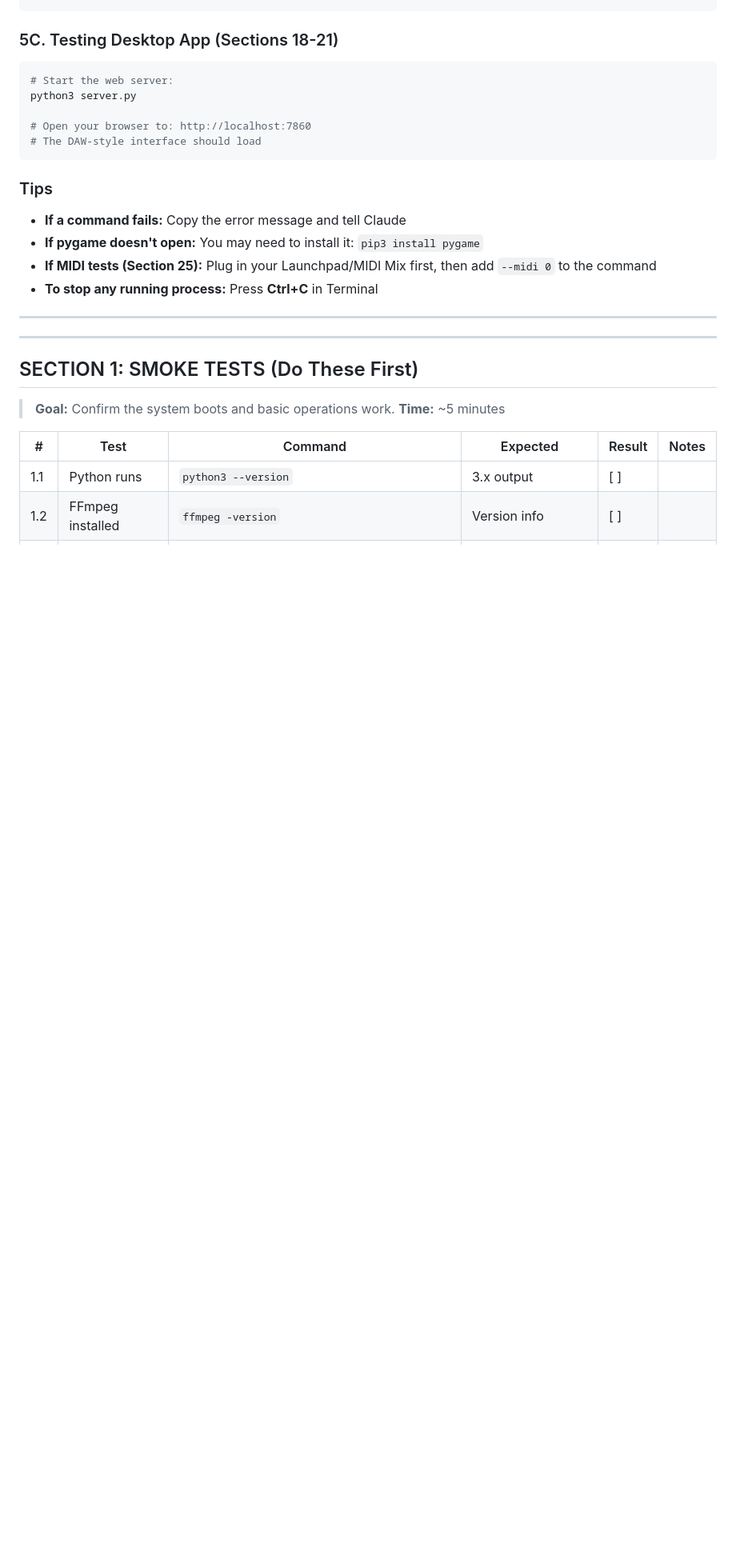
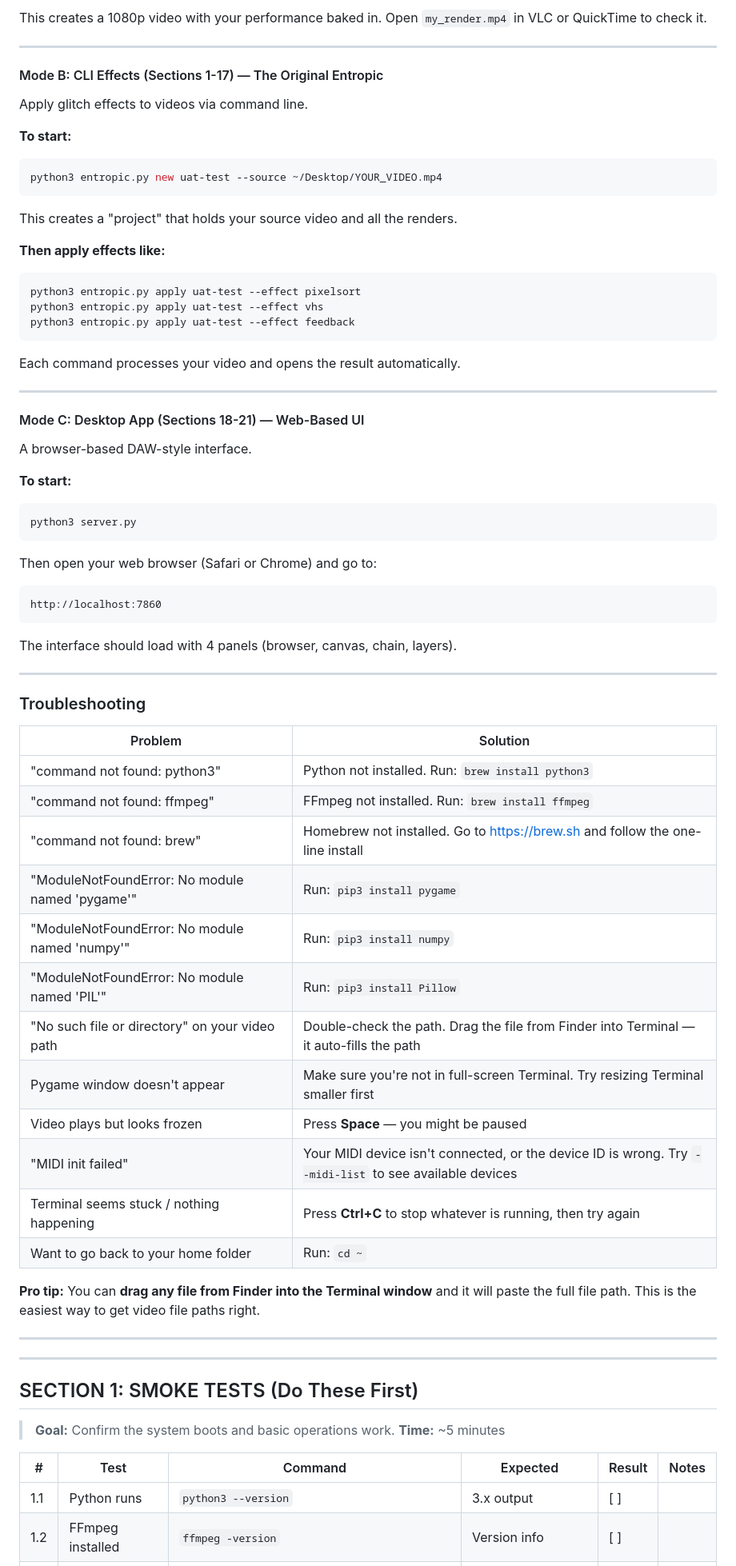
Before and after one commit to nissimdirect/entropic, a Markdown page: docs/UAT-PLAN.md, the part around one of its changes. Shown at 80% size. Drawn GitHub-style; blank space fills up the shorter version.

````diff
--- a/docs/UAT-PLAN.md
+++ b/docs/UAT-PLAN.md
@@ -76,19 +177,62 @@ python3 entropic_perform.py --base ~/Desktop/YOUR_VIDEO.mp4
 ```
+This creates a 1080p video with your performance baked in. Open `my_render.mp4` in VLC or QuickTime to check it.
 
-### 5C. Testing Desktop App (Sections 18-21)
+---
+
+#### Mode B: CLI Effects (Sections 1-17) — The Original Entropic
+
+Apply glitch effects to videos via command line.
+
+**To start:**
 ```bash
-# Start the web server:
+python3 entropic.py new uat-test --source ~/Desktop/YOUR_VIDEO.mp4
+```
+This creates a "project" that holds your source video and all the renders.
+
+**Then apply effects like:**
+```bash
+python3 entropic.py apply uat-test --effect pixelsort
+python3 entropic.py apply uat-test --effect vhs
+python3 entropic.py apply uat-test --effect feedback
+```
+Each command processes your video and opens the result automatically.
+
+---
+
+#### Mode C: Desktop App (Sections 18-21) — Web-Based UI
+
+A browser-based DAW-style interface.
+
+**To start:**
+```bash
 python3 server.py
+```
+Then open your web browser (Safari or Chrome) and go to:
+```
+http://localhost:7860
+```
+The interface should load with 4 panels (browser, canvas, chain, layers).
 
-# Open your browser to: http://localhost:7860
-# The DAW-style interface should load
-```
+---
 
-### Tips
-- **If a command fails:** Copy the error message and tell Claude
-- **If pygame doesn't open:** You may need to install it: `pip3 install pygame`
-- **If MIDI tests (Section 25):** Plug in your Launchpad/MIDI Mix first, then add `--midi 0` to the command
-- **To stop any running process:** Press **Ctrl+C** in Terminal
+### Troubleshooting
+
+| Problem | Solution |
+|---------|----------|
+| "command not found: python3" | Python not installed. Run: `brew install python3` |
+| "command not found: ffmpeg" | FFmpeg not installed. Run: `brew install ffmpeg` |
+| "command not found: brew" | Homebrew not installed. Go to https://brew.sh and follow the one-line install |
+| "ModuleNotFoundError: No module named 'pygame'" | Run: `pip3 install pygame` |
+| "ModuleNotFoundError: No module named 'numpy'" | Run: `pip3 install numpy` |
+| "ModuleNotFoundError: No module named 'PIL'" | Run: `pip3 install Pillow` |
+| "No such file or directory" on your video path | Double-check the path. Drag the file from Finder into Terminal — it auto-fills the path |
+| Pygame window doesn't appear | Make sure you're not in full-screen Terminal. Try resizing Terminal smaller first |
+| Video plays but looks frozen | Press **Space** — you might be paused |
+| "MIDI init failed" | Your MIDI device isn't connected, or the device ID is wrong. Try `--midi-list` to see available devices |
+| Terminal seems stuck / nothing happening | Press **Ctrl+C** to stop whatever is running, then try again |
+| Want to go back to your home folder | Run: `cd ~` |
+
+**Pro tip:** You can **drag any file from Finder into the Terminal window** and it will paste the full file path. This is the easiest way to get video file paths right.
 
 ---
 
````
Also changed, not shown: other parts of docs/UAT-PLAN.md (+137 -36 lines).
